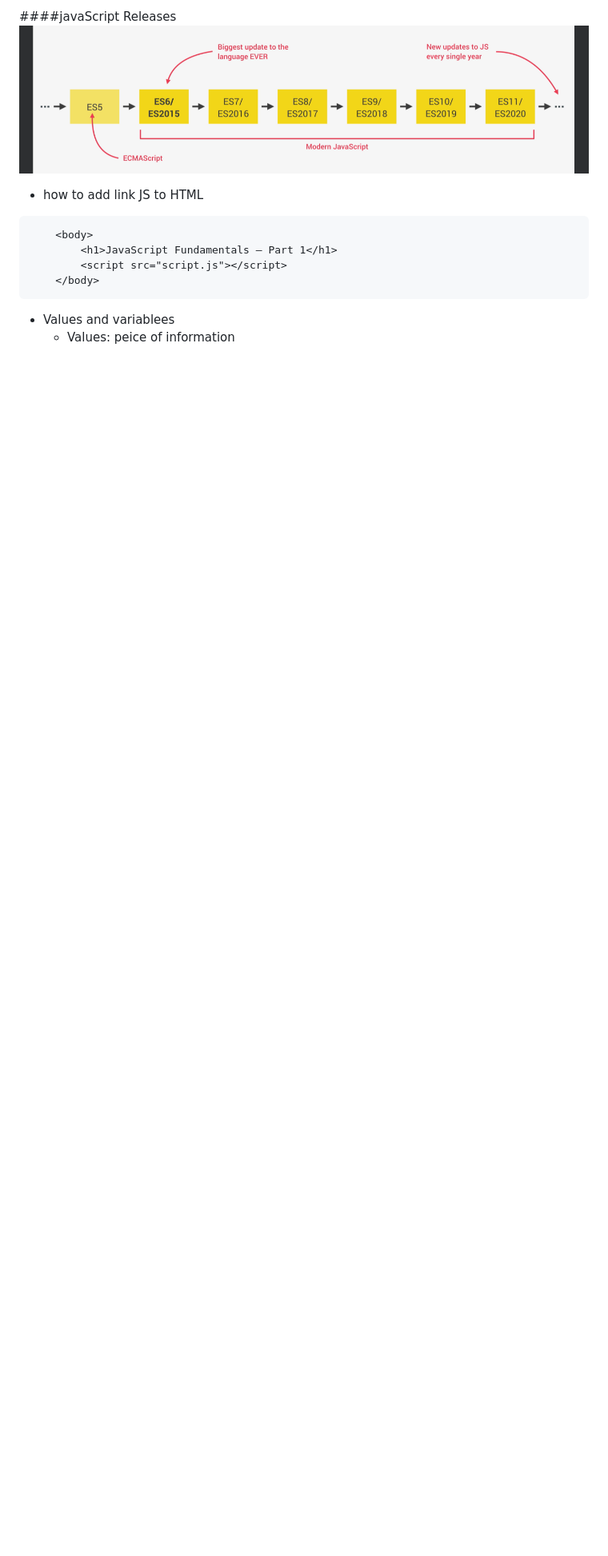
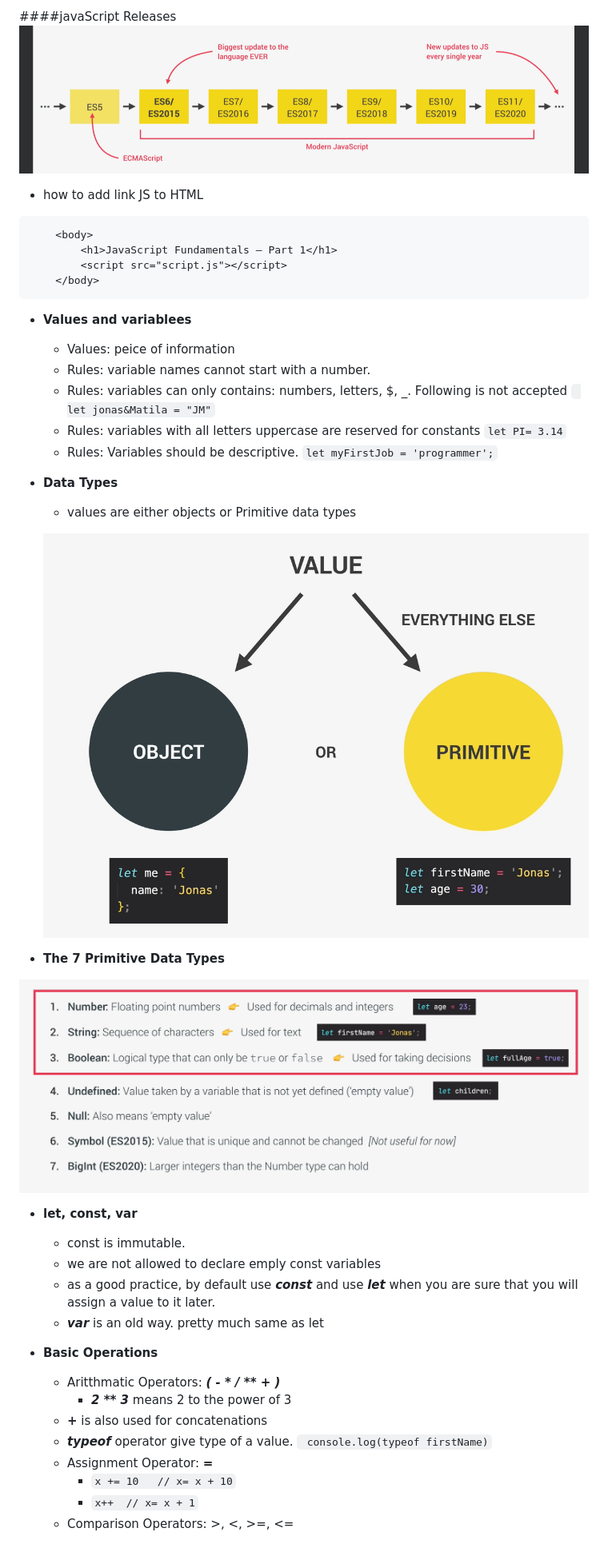
Before and after one commit to Ramsey87/webDevelopmentProject, a Markdown page: JAVASCRIPT.md, the part around the change. Shown: that part at 80% size. GitHub-like rendering; pictures changed too: JavaScript_Assets/SevenPrimitiveDataTypes.png (added), JavaScript_Assets/dataTypes.png (added); blank space fills up the shorter version.

Commit message:
comparison operators

````diff
--- a/JAVASCRIPT.md
+++ b/JAVASCRIPT.md
@@ -16,5 +16,35 @@
     </body>
 ```
 
-+ Values and variablees
++ **Values and variablees**
   + Values: peice of information
+  + Rules: variable names cannot start with a number.
+  + Rules: variables can only contains: numbers, letters, $, _. Following is not accepted  ``` let jonas&Matila = "JM"```
+  + Rules: variables with all letters uppercase are reserved for constants    ```let PI= 3.14```
+  + Rules: Variables should be descriptive.  ```let myFirstJob = 'programmer';```
+
++ **Data Types**
+  + values are either objects or Primitive data types
+
+  ![dataTypes](./JavaScript_Assets/dataTypes.png)
+
++ **The 7 Primitive Data Types**
+
+![7PrimitivedataTypes](./JavaScript_Assets/SevenPrimitiveDataTypes.png)
+
++ **let, const, var**
+  + const is immutable.
+  + we are not allowed to declare emply const variables
+  + as a good practice, by default use ***const*** and use ***let*** when you are sure that you will assign a value to it later.
+  + ***var*** is an old way. pretty much same as let
+
+
++ **Basic Operations**
+  + Aritthmatic Operators: ***( - * / ** + )***
+    + ***2 ** 3*** means 2 to the power of 3
+  + ***+*** is also used for concatenations
+  + ***typeof*** operator give type of a value. ``` console.log(typeof firstName)```
+  + Assignment Operator: ***=***
+    + ``x += 10   // x= x + 10``
+    + ``x++  // x= x + 1``
+  + Comparison Operators:  >, <, >=, <=
````
